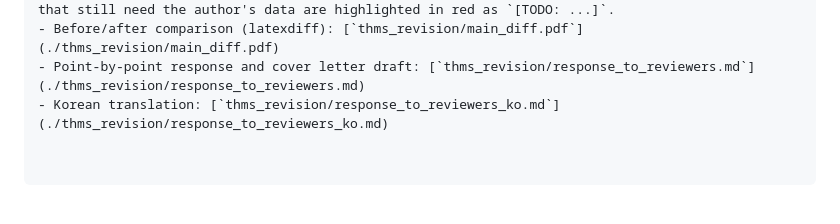
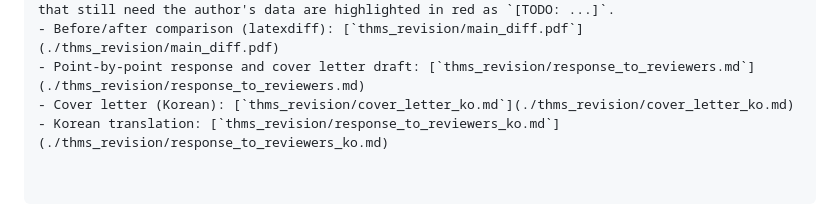
Before and after one commit to leemgs/climate-radar, a Markdown page: paper/README.md, the part around the change. Rendered like a GitHub page.

Commit message:
Add standalone Korean cover letter for THMS resubmission
Co-Authored-By: Claude Opus 5.5 <noreply@anthropic.com>
Claude-Session: https://claude.ai/code/session_01BP9d5MixHZuivaxvze6oeA

```diff
--- a/paper/README.md
+++ b/paper/README.md
@@ -60,4 +60,5 @@ By combining **predictive analytics, behavioral science, and responsible AI**, C
 - Compiled draft: [`thms_revision/main_revised.pdf`](./thms_revision/main_revised.pdf). Items that still need the author's data are highlighted in red as `[TODO: ...]`.
 - Before/after comparison (latexdiff): [`thms_revision/main_diff.pdf`](./thms_revision/main_diff.pdf)
 - Point-by-point response and cover letter draft: [`thms_revision/response_to_reviewers.md`](./thms_revision/response_to_reviewers.md)
+- Cover letter (Korean): [`thms_revision/cover_letter_ko.md`](./thms_revision/cover_letter_ko.md)
 - Korean translation: [`thms_revision/response_to_reviewers_ko.md`](./thms_revision/response_to_reviewers_ko.md)
```
Also changed, not shown: paper/thms_revision/cover_letter_ko.md (added, +52 -0 lines), paper/thms_revision/response_to_reviewers_ko.md (+1 -0 lines).
